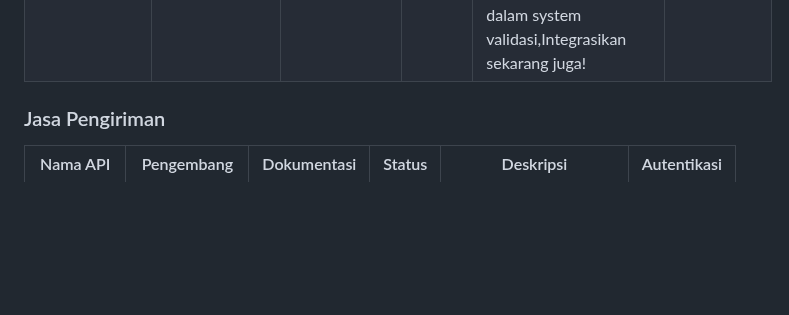
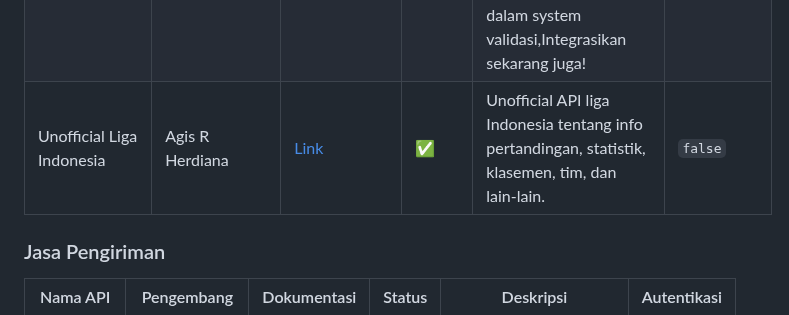
Before and after one commit to farizdotid/DAFTAR-API-LOKAL-INDONESIA, a Markdown page: README.md, the part around the change. Drawn GitHub-style; blank space fills up the shorter version.

```diff
--- a/README.md
+++ b/README.md
@@ -165,6 +165,7 @@ Kumpulan API tentang data dan informasi di Indonesia
 | Tahukah Anda API                           | Icaksh                                  | [Link](https://cinnabar.icaksh.my.id/public/daily/tawiki)                                               | ✅     | API untuk mendapatkan informasi fakta harian (Tahukah Anda) yang berasal dari Wikipedia.                                                           | `false`     |
 | Tanggal Lahiran Pasaran Zodiak             | iBachor                                 | [Link](https://github.com/bachors/apiapi#tanggal-lahiran-pasaran-zodiak)                                | ✅     | Mengecek zodiak berdasarkan tanggal lahir serta dapat memberitahukan detail tanggal lahir, detail usia, serta detail rentang ulang tahun terdekat. | `false`     |
 | TOOLCEK                                    | Alex                                    | [Link](https://documenter.getpostman.com/view/13751573/2s8Z6vYZgS#b488f545-0053-4818-a440-ddc360391d36) | ✅     | API Cek ID Games,Nomor Rekening,Nomor E-Wallet,Nomor meter PLN,DLL,Membantumu dalam system validasi,Integrasikan sekarang juga!                    | API KEY     |
+| Unofficial Liga Indonesia                  | Agis R Herdiana                         | [Link](https://ligaindonesia-api.vercel.app/docs)                                                       | ✅     | Unofficial API liga Indonesia tentang info pertandingan, statistik, klasemen, tim, dan lain-lain.                                                  | `false`     |
 
 ### Jasa Pengiriman
 
```
Also changed, not shown: README.en.md (+1 -0 lines).
